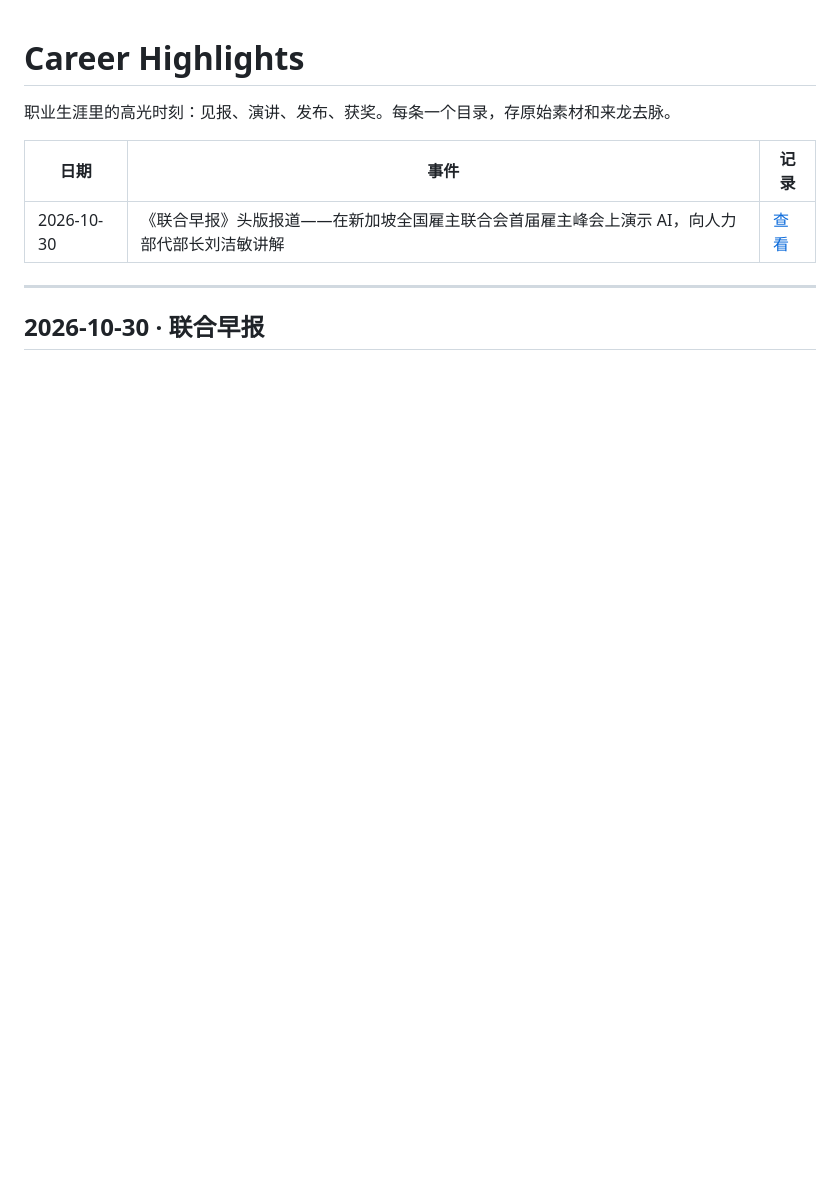
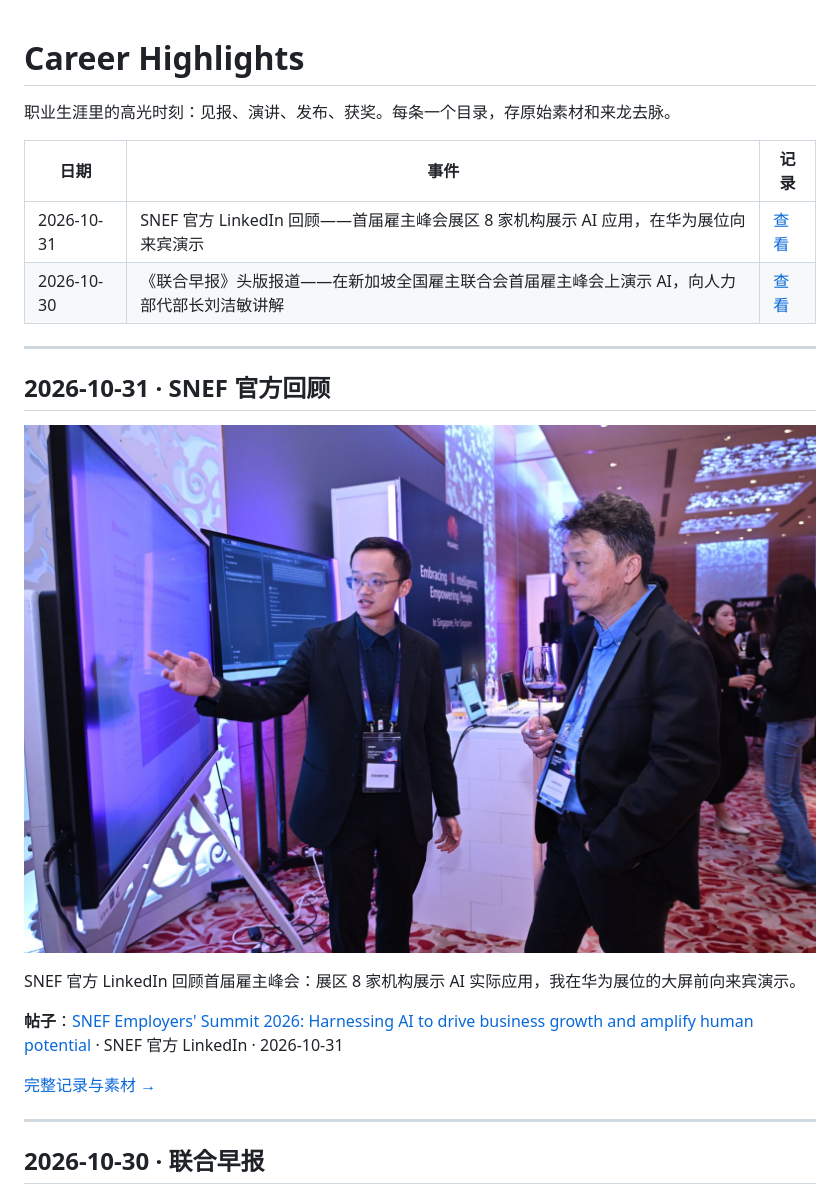
Before and after one commit to hhuang37/career-highlights, a Markdown page: README.md, the part around the change. Drawn GitHub-style; pictures changed too: 2026-10-31-snef-summit-recap/snef-summit-booth-demo.jpg (added); blank space fills up the shorter version.

Commit message:
添加 SNEF 雇主峰会官方 LinkedIn 回顾及展区演示照片

```diff
--- a/README.md
+++ b/README.md
@@ -4,7 +4,20 @@
 
 | 日期 | 事件 | 记录 |
 | --- | --- | --- |
+| 2026-10-31 | SNEF 官方 LinkedIn 回顾——首届雇主峰会展区 8 家机构展示 AI 应用，在华为展位向来宾演示 | [查看](./2026-10-31-snef-summit-recap/) |
 | 2026-10-30 | 《联合早报》头版报道——在新加坡全国雇主联合会首届雇主峰会上演示 AI，向人力部代部长刘洁敏讲解 | [查看](./2026-10-30-zaobao-snef-ai-summit/) |
+
+---
+
+## 2026-10-31 · SNEF 官方回顾
+
+![在 SNEF 首届雇主峰会华为展位演示 AI](2026-10-31-snef-summit-recap/snef-summit-booth-demo.jpg)
+
+SNEF 官方 LinkedIn 回顾首届雇主峰会：展区 8 家机构展示 AI 实际应用，我在华为展位的大屏前向来宾演示。
+
+**帖子**：[SNEF Employers' Summit 2026: Harnessing AI to drive business growth and amplify human potential](https://lnkd.in/p/gNYWWW_q) · SNEF 官方 LinkedIn · 2026-10-31
+
+[完整记录与素材 →](./2026-10-31-snef-summit-recap/)
 
 ---
 
```
Also changed, not shown: 2026-10-31-snef-summit-recap/README.md (added, +38 -0 lines).
